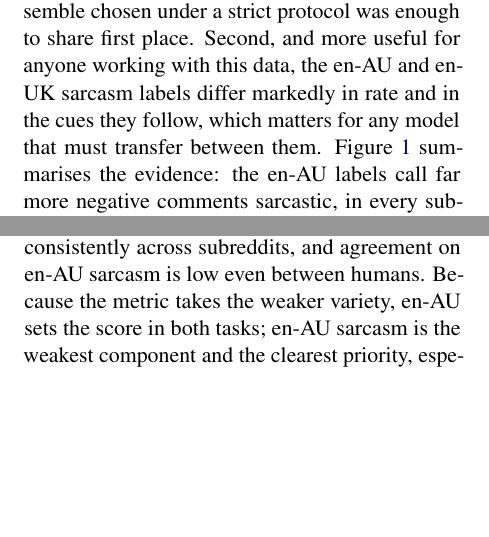
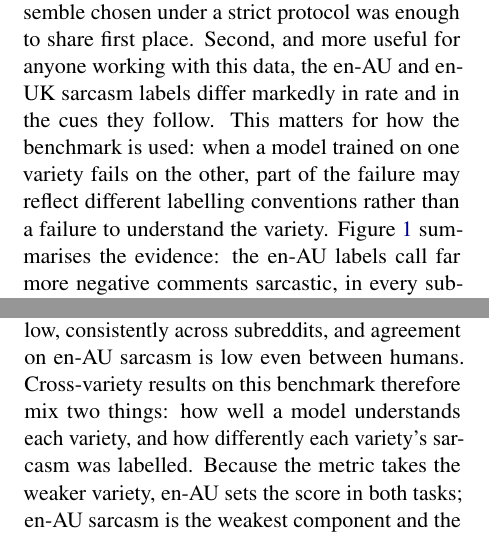
Before and after one commit to Sekinal/alta2026-stargazers, a LaTeX paper (paper/main.tex): two parts of the columns of pages 1 and 6 of 14, joined at a grey line, cut so that both start at the same text, the shorter picture padded with empty space. Compiled offline with pdfLaTeX.

Commit message:
Paper: state what the label analysis implies for cross-variety evaluation

```diff
--- a/paper/main.tex
+++ b/paper/main.tex
@@ -65,7 +65,9 @@ for sentiment and 0.801 and 0.837 for sarcasm give $(0.932+0.801)/2\approx0.867$
 
 This paper makes two points. First, a small ensemble chosen under a strict protocol was enough to share first place.
 Second, and more useful for anyone working with this data, the en-AU and en-UK sarcasm labels differ markedly in rate
-and in the cues they follow, which matters for any model that must transfer between them. Figure~\ref{fig:headline} summarises the evidence:
+and in the cues they follow. This matters for how the benchmark is used: when a model trained on one variety fails on
+the other, part of the failure may reflect different labelling conventions rather than a failure to understand the
+variety. Figure~\ref{fig:headline} summarises the evidence:
 the en-AU labels call far more negative comments sarcastic, in every subreddit, and contempt and anger, which go with
 an en-AU sarcasm label, go with its absence in en-UK. These analyses locate difficult cases and suggest hypotheses;
 they do not identify a single cause of the plateau.
@@ -360,7 +362,8 @@ confirmation on an untouched fold ($-$0.006).
 \label{sec:conclusion}
 A small ensemble, chosen under a strict protocol, shared first place. The more useful finding concerns the labels: the
 en-AU and en-UK sarcasm labels differ in rate and in the cues they follow, consistently across subreddits, and agreement
-on en-AU sarcasm is low even between humans. Because the metric takes the weaker variety, en-AU sets the score in both
+on en-AU sarcasm is low even between humans. Cross-variety results on this benchmark therefore mix two things: how
+well a model understands each variety, and how differently each variety's sarcasm was labelled. Because the metric takes the weaker variety, en-AU sets the score in both
 tasks; en-AU sarcasm is the weakest component and the clearest priority, especially the negative comments where its
 labels are hardest to predict. We suggest that variety-sensitive benchmarks state explicitly whether mockery alone counts as
 sarcasm, have native annotators of each variety label a shared set of items, and report agreement per variety.
```
